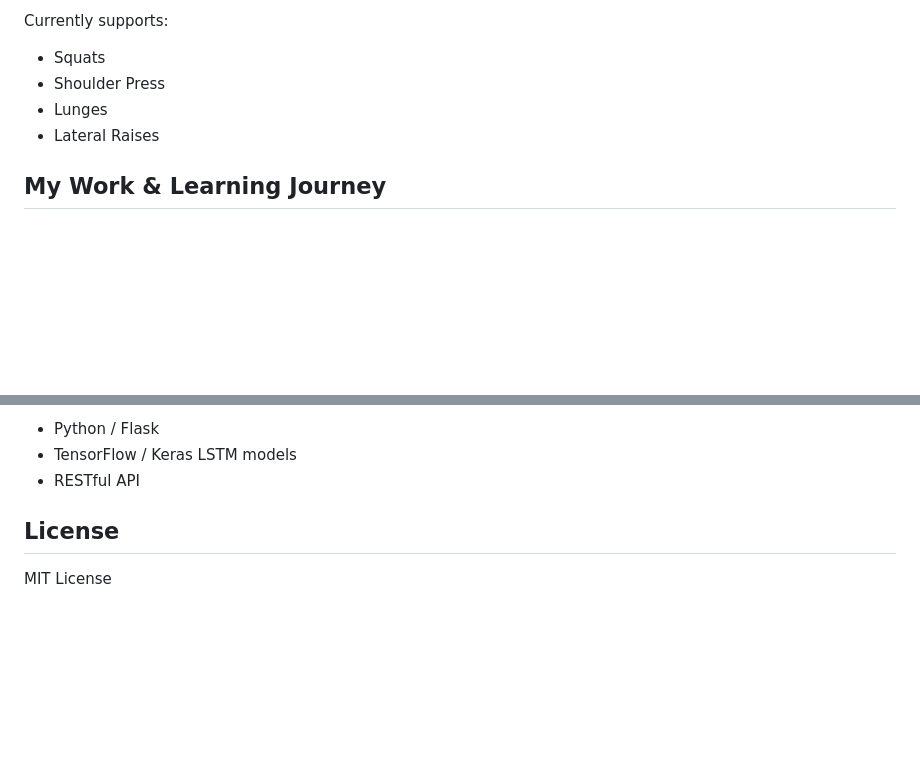
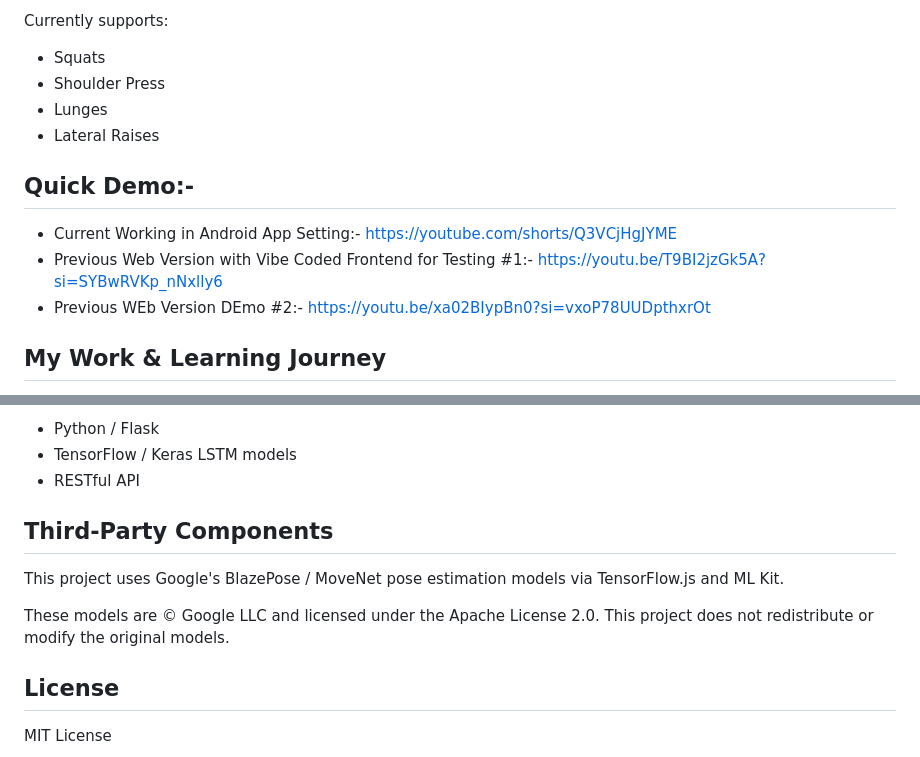
Before and after one commit to StrikerEureka34/RehabAi, a Markdown page: README.md, 2 parts joined by grey strips. Rendered like a GitHub page; blank space fills up the shorter version.

Commit message:
Update README with demo links and third-party components
Added demo links for the Android app and previous web versions.

```diff
--- a/README.md
+++ b/README.md
@@ -13,6 +13,11 @@ Currently supports:
 - Shoulder Press
 - Lunges
 - Lateral Raises
+
+## Quick Demo:-
+ - Current Working in Android App Setting:- https://youtube.com/shorts/Q3VCjHgJYME
+ - Previous Web Version with Vibe Coded Frontend for Testing #1:- https://youtu.be/T9BI2jzGk5A?si=SYBwRVKp_nNxlly6
+ - Previous WEb Version DEmo #2:- https://youtu.be/xa02BIypBn0?si=vxoP78UUDpthxrOt
 
 ## My Work & Learning Journey
 
@@ -224,6 +229,16 @@ Built as a learning project to understand ML deployment, mobile development, and
 - TensorFlow / Keras LSTM models
 - RESTful API
 
+
+## Third-Party Components
+
+This project uses Google's BlazePose / MoveNet pose estimation models via
+TensorFlow.js and ML Kit.
+
+These models are © Google LLC and licensed under the Apache License 2.0.
+This project does not redistribute or modify the original models.
+
+
 ## License
 
 MIT License
```
